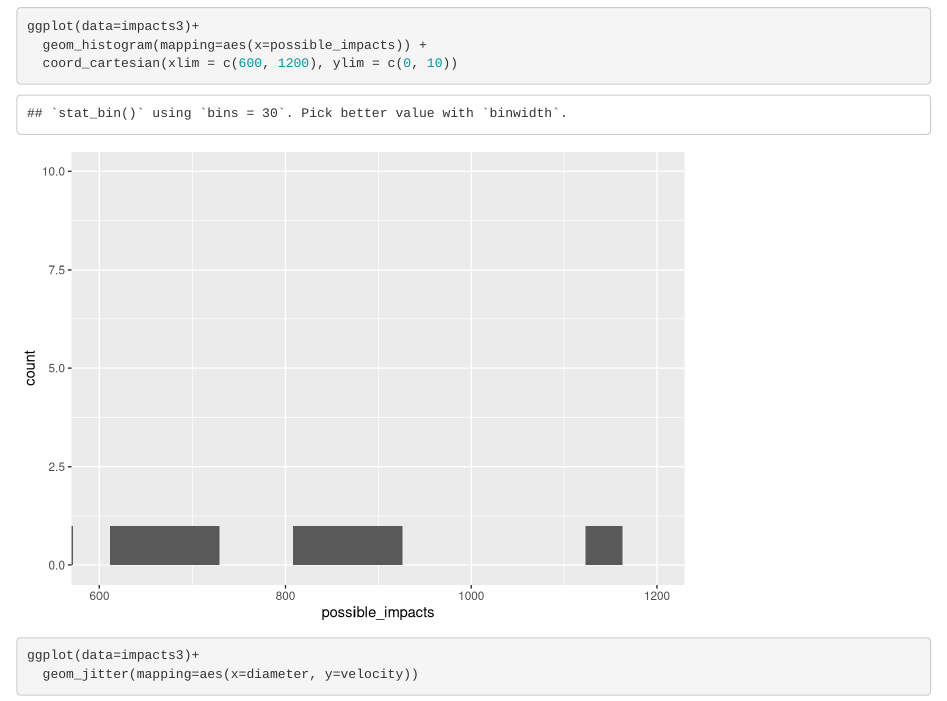
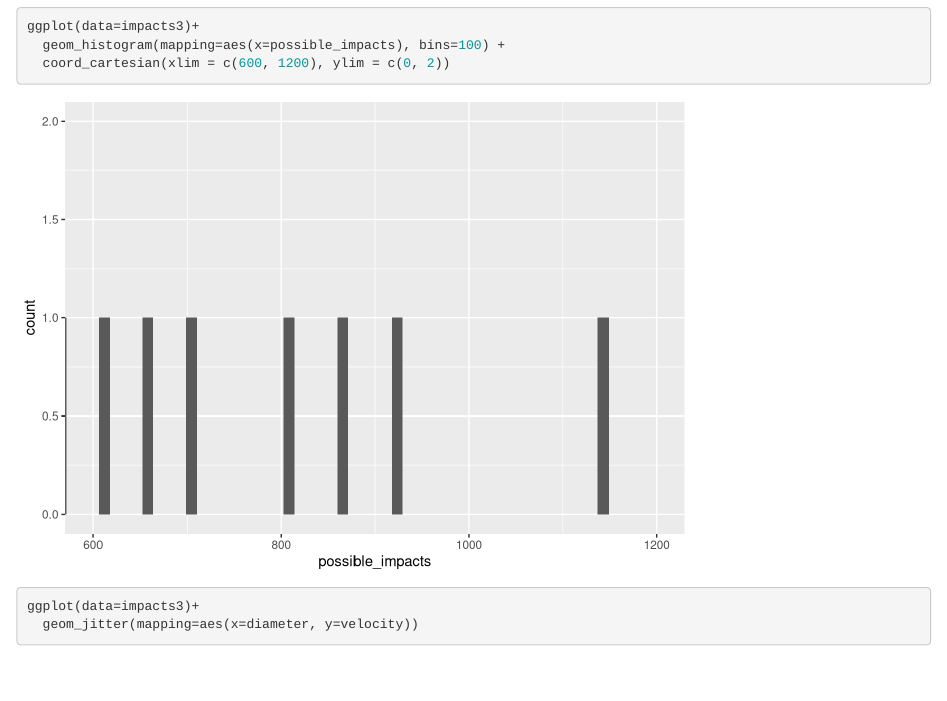
Before and after one commit to sofzandipour/asteroid_midterm, an R Markdown document (Midterm_1.Rmd): the page in a window 1100 px wide, from 1620 px down. Rendered offline with R 4.5, knitr and Pandoc, with nearby package versions; code that draws random numbers runs with fixed seeds of ours.

Commit message:
awesomesauce

````diff
--- a/Midterm_1.Rmd
+++ b/Midterm_1.Rmd
@@ -36,8 +36,8 @@ ggplot(data=impacts4)+
 
 ```{r}
 ggplot(data=impacts3)+
-  geom_histogram(mapping=aes(x=possible_impacts)) +
-  coord_cartesian(xlim = c(600, 1200), ylim = c(0, 10))
+  geom_histogram(mapping=aes(x=possible_impacts), bins=100) +
+  coord_cartesian(xlim = c(600, 1200), ylim = c(0, 2))
 ```
 ```{r}
 ggplot(data=impacts3)+
````
